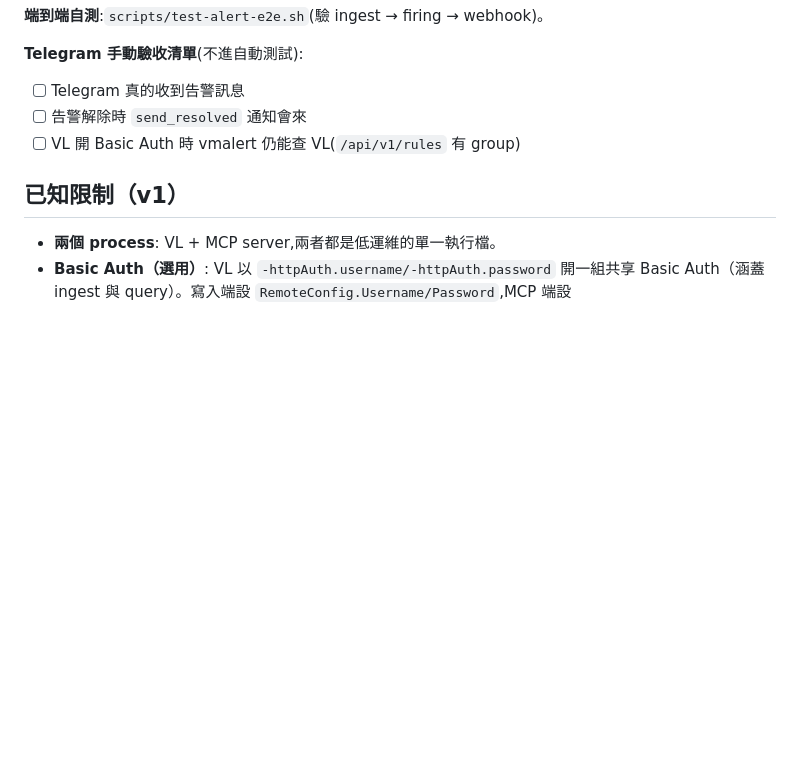
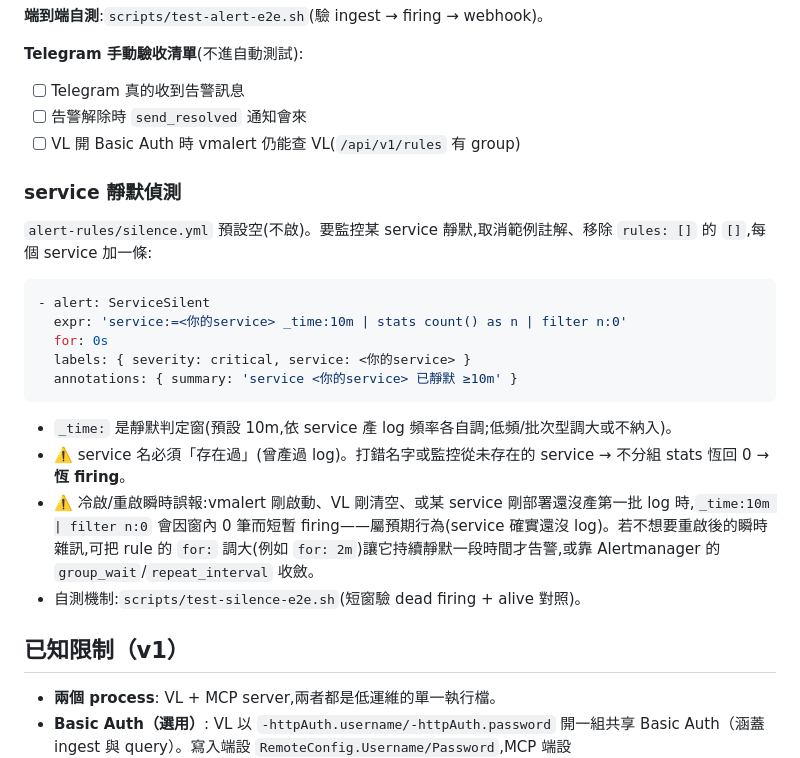
Before and after one commit to dirtyduck3712/Ducklog, a Markdown page: README.md, the part around the change. Drawn GitHub-style; blank space fills up the shorter version.

Commit message:
docs(alert): service 靜默偵測使用說明 + 恆 firing 警示

````diff
--- a/README.md
+++ b/README.md
@@ -132,6 +132,23 @@ tokens）；超量時**明確降級**（full → 抽樣 → count-only）並標
 - [ ] 告警解除時 `send_resolved` 通知會來
 - [ ] VL 開 Basic Auth 時 vmalert 仍能查 VL(`/api/v1/rules` 有 group)
 
+### service 靜默偵測
+
+`alert-rules/silence.yml` 預設空(不啟)。要監控某 service 靜默,取消範例註解、移除 `rules: []` 的 `[]`,每個 service 加一條:
+
+```yaml
+- alert: ServiceSilent
+  expr: 'service:=<你的service> _time:10m | stats count() as n | filter n:0'
+  for: 0s
+  labels: { severity: critical, service: <你的service> }
+  annotations: { summary: 'service <你的service> 已靜默 ≥10m' }
+```
+
+- `_time:` 是靜默判定窗(預設 10m,依 service 產 log 頻率各自調;低頻/批次型調大或不納入)。
+- ⚠️ service 名必須「存在過」(曾產過 log)。打錯名字或監控從未存在的 service → 不分組 stats 恆回 0 → **恆 firing**。
+- ⚠️ 冷啟/重啟瞬時誤報:vmalert 剛啟動、VL 剛清空、或某 service 剛部署還沒產第一批 log 時,`_time:10m | filter n:0` 會因窗內 0 筆而短暫 firing——屬預期行為(service 確實還沒 log)。若不想要重啟後的瞬時雜訊,可把 rule 的 `for:` 調大(例如 `for: 2m`)讓它持續靜默一段時間才告警,或靠 Alertmanager 的 `group_wait`/`repeat_interval` 收斂。
+- 自測機制:`scripts/test-silence-e2e.sh`(短窗驗 dead firing + alive 對照)。
+
 ## 已知限制（v1）
 
 - **兩個 process**: VL + MCP server,兩者都是低運維的單一執行檔。
````
